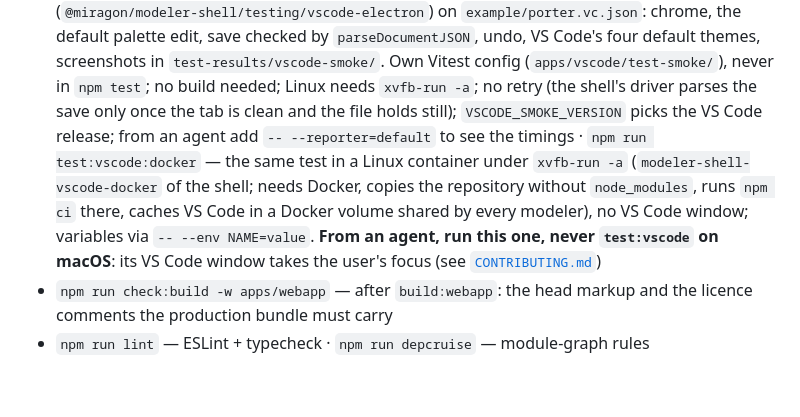
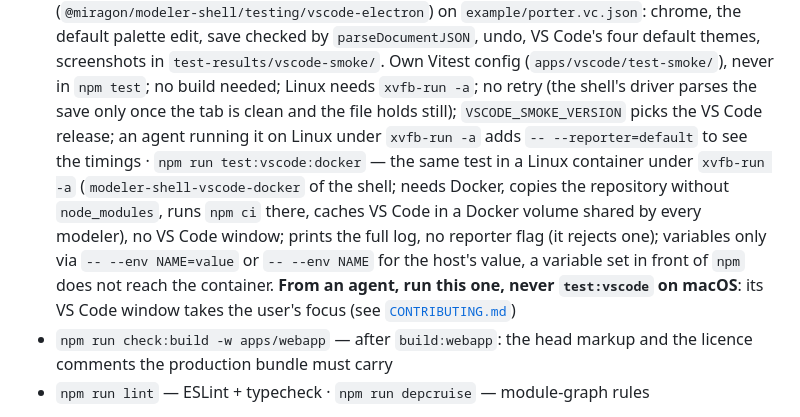
Before and after one commit to Miragon/value-chain-modeler, a Markdown page: CLAUDE.md, the part around the change. GitHub-like rendering; blank space fills up the shorter version.

```diff
--- a/CLAUDE.md
+++ b/CLAUDE.md
@@ -96,13 +96,15 @@ and arrays nest at most 100 levels (`MAX_NESTING_DEPTH`, checked without recursi
   default themes, screenshots in `test-results/vscode-smoke/`. Own Vitest config
   (`apps/vscode/test-smoke/`), never in `npm test`; no build needed; Linux needs `xvfb-run -a`;
   no retry (the shell's driver parses the save only once the tab is clean and the file holds
-  still); `VSCODE_SMOKE_VERSION` picks the VS Code release; from an agent add `-- --reporter=default` to
-  see the timings · `npm run test:vscode:docker` — the same test in a Linux container under
-  `xvfb-run -a` (`modeler-shell-vscode-docker` of the shell; needs Docker, copies the repository
-  without `node_modules`, runs `npm ci` there, caches VS Code in a Docker volume shared by every
-  modeler), no VS Code window; variables via `-- --env NAME=value`. **From an agent, run this one,
-  never `test:vscode` on macOS**: its VS Code window takes the user's focus (see
-  [`CONTRIBUTING.md`](CONTRIBUTING.md#vs-code-smoke-test))
+  still); `VSCODE_SMOKE_VERSION` picks the VS Code release; an agent running it on Linux under
+  `xvfb-run -a` adds `-- --reporter=default` to see the timings · `npm run test:vscode:docker` —
+  the same test in a Linux container under `xvfb-run -a` (`modeler-shell-vscode-docker` of the
+  shell; needs Docker, copies the repository without `node_modules`, runs `npm ci` there, caches
+  VS Code in a Docker volume shared by every modeler), no VS Code window; prints the full log, no
+  reporter flag (it rejects one); variables only via `-- --env NAME=value` or `-- --env NAME` for
+  the host's value, a variable set in front of `npm` does not reach the container. **From an
+  agent, run this one, never `test:vscode` on macOS**: its VS Code window takes the user's focus
+  (see [`CONTRIBUTING.md`](CONTRIBUTING.md#vs-code-smoke-test))
 - `npm run check:build -w apps/webapp` — after `build:webapp`: the head markup and the licence
   comments the production bundle must carry
 - `npm run lint` — ESLint + typecheck · `npm run depcruise` — module-graph rules
```
Also changed, not shown: CONTRIBUTING.md (+9 -4 lines).
